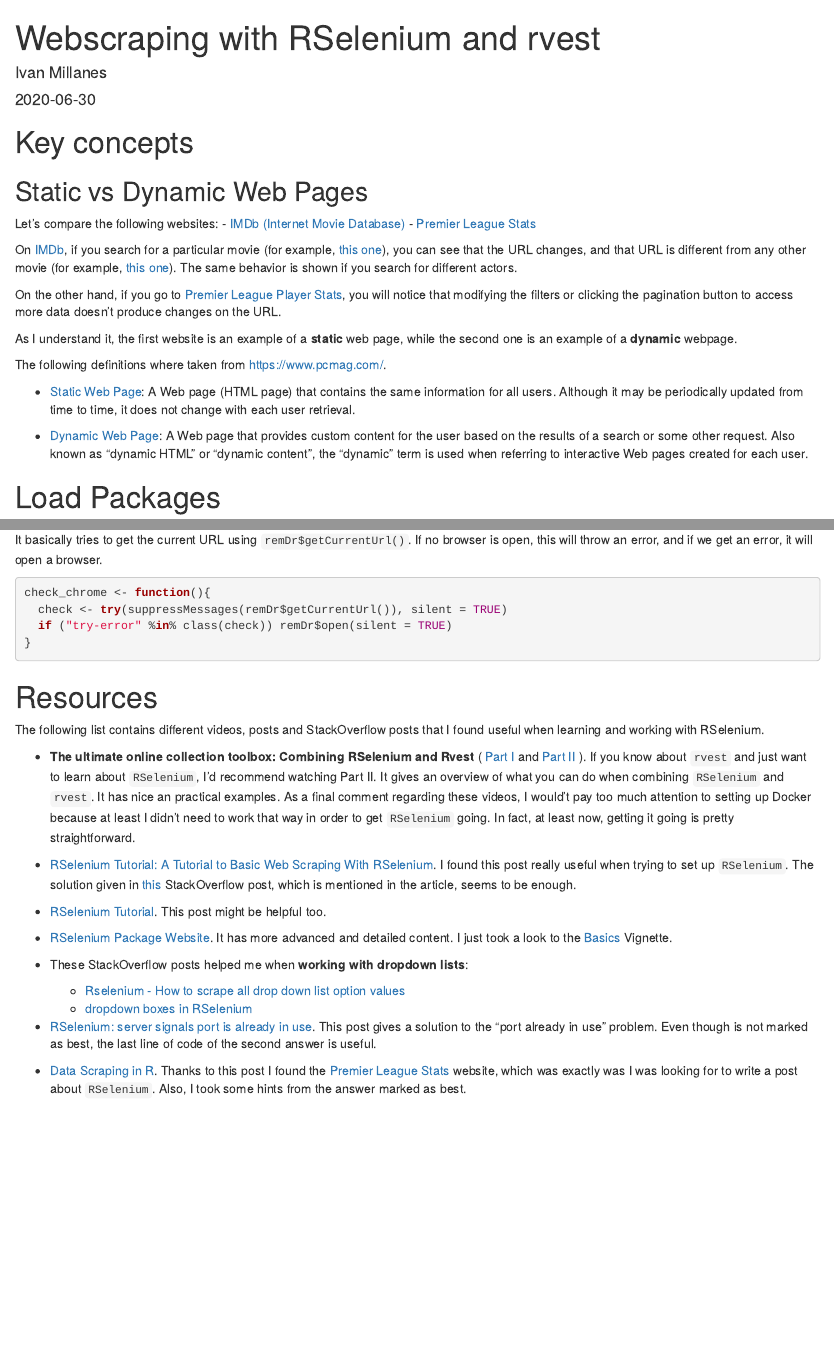
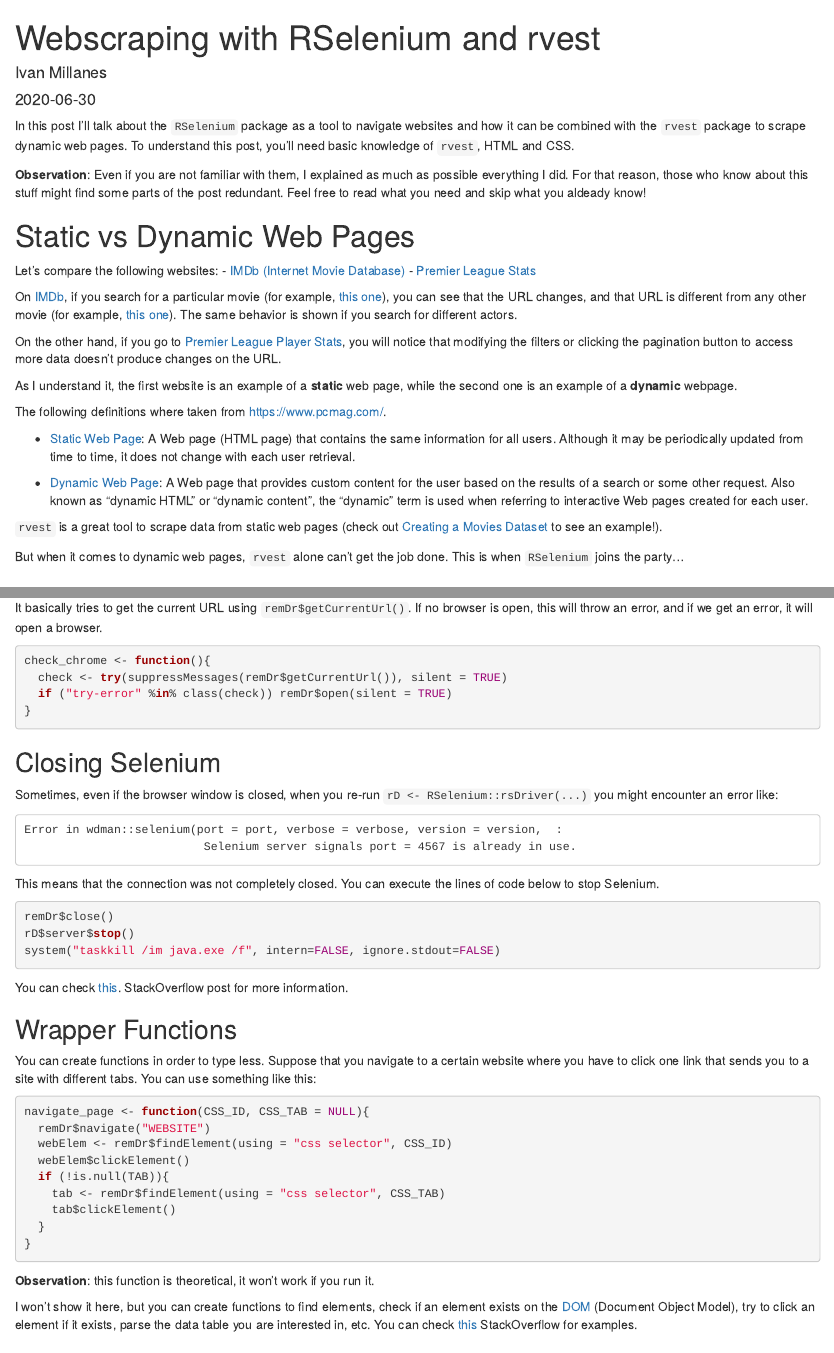
Before and after one commit to IvanM26/ivanmillanes, an R Markdown document (content/post/web-scraping-with-rselenium-and-rvest/index.Rmd): the page in a window 1100 px wide, from its top, and a second part further down, joined at a grey line. Rendered offline with R 4.5, knitr and Pandoc, with nearby package versions; drawn as R Markdown's standard HTML page in place of the format the file asks for.

Commit message:
first version

````diff
--- a/content/post/web-scraping-with-rselenium-and-rvest/index.Rmd
+++ b/content/post/web-scraping-with-rselenium-and-rvest/index.Rmd
@@ -21,11 +21,17 @@ image:
   focal_point: ''
   preview_only: no
 projects: []
+output:
+  blogdown::html_page:
+    toc: true
+    toc_depth: 1
 ---
 
-# Key concepts
+In this post I'll talk about the `RSelenium` package as a tool to navigate websites and how it can be combined with the `rvest` package to scrape dynamic web pages. To understand this post, you'll need basic knowledge of `rvest`, HTML and CSS.
 
-## Static vs Dynamic Web Pages
+**Observation**: Even if you are not familiar with them, I explained as much as possible everything I did. For that reason, those who know about this stuff might find some parts of the post redundant. Feel free to read what you need and skip what you aldeady know!
+
+# Static vs Dynamic Web Pages
 
 Let's compare the following websites:
 - [IMDb (Internet Movie Database)](https://www.imdb.com/)
@@ -43,6 +49,9 @@ The following definitions where taken from https://www.pcmag.com/.
 
 - [Dynamic Web Page](https://www.pcmag.com/encyclopedia/term/dynamic-web-page): A Web page that provides custom content for the user based on the results of a search or some other request. Also known as "dynamic HTML" or "dynamic content", the "dynamic" term is used when referring to interactive Web pages created for each user.
 
+`rvest` is a great tool to scrape data from static web pages (check out [Creating a Movies Dataset](https://ivanmillanes.netlify.app/post/movie-dataset-with-r/) to see an example!).
+
+But when it comes to dynamic web pages, `rvest` alone can't get the job done. This is when `RSelenium` joins the party...
 
 # Load Packages
 
@@ -656,11 +666,49 @@ check_chrome <- function(){
 }
 ```
 
+## Closing Selenium
+
+Sometimes, even if the browser window is closed, when you re-run `rD <- RSelenium::rsDriver(...)` you might encounter an error like:
+
+```
+Error in wdman::selenium(port = port, verbose = verbose, version = version,  :
+                          Selenium server signals port = 4567 is already in use.
+```
+This means that the connection was not completely closed. You can execute the lines of code below to stop Selenium.
+
+```{r, eval=FALSE}
+remDr$close()
+rD$server$stop()
+system("taskkill /im java.exe /f", intern=FALSE, ignore.stdout=FALSE)
+```
+
+You can check [this](https://stackoverflow.com/questions/43991498/rselenium-server-signals-port-is-already-in-use). StackOverflow post for more information.
+
+## Wrapper Functions
+
+You can create functions in order to type less. Suppose that you navigate to a certain website where you have to click one link that sends you to a site with different tabs. You can use something like this:
+
+```{r}
+navigate_page <- function(CSS_ID, CSS_TAB = NULL){
+  remDr$navigate("WEBSITE")
+  webElem <- remDr$findElement(using = "css selector", CSS_ID)
+  webElem$clickElement()
+  if (!is.null(TAB)){
+    tab <- remDr$findElement(using = "css selector", CSS_TAB)
+    tab$clickElement()
+  }
+}
+```
+
+**Observation**: this function is theoretical, it won't work if you run it.
+
+I won't show it here, but you can create functions to find elements, check if an element exists on the [DOM](https://en.wikipedia.org/wiki/Document_Object_Model) (Document Object Model), try to click an element if it exists, parse the data table you are interested in, etc. You can check [this](https://stackoverflow.com/questions/50310595/data-scraping-in-r) StackOverflow for examples.
+
 # Resources
 
 The following list contains different videos, posts and StackOverflow posts that I found useful when learning and working with RSelenium.
 
-- **The ultimate online collection toolbox: Combining RSelenium and Rvest** ( [Part I](https://www.youtube.com/watch?v=OxbvFiYxEzI&t)  and [Part II](https://www.youtube.com/watch?v=JcIeWiljQG4) ). If you know about `rvest` and just want to learn about `RSelenium`, I'd recommend watching Part II. It gives an overview of what you can do when combining `RSelenium` and `rvest`. It has nice an practical examples. As a final comment regarding these videos, I would't pay too much attention to setting up Docker because at least I didn't need to work that way in order to get `RSelenium` going. In fact, at least now, getting it going is pretty straightforward.
+- **The ultimate online collection toolbox: Combining RSelenium and Rvest** ( [Part I](https://www.youtube.com/watch?v=OxbvFiYxEzI&t)  and [Part II](https://www.youtube.com/watch?v=JcIeWiljQG4) ). If you know about `rvest` and just want to learn about `RSelenium`, I'd recommend watching Part II. It gives an overview of what you can do when combining `RSelenium` and `rvest`. It has nice an practical examples. As a final comment regarding these videos, I wouldn't pay too much attention to setting up Docker because at least I didn't need to work that way in order to get `RSelenium` going. In fact, at least now, getting it going is pretty straightforward.
 
 - [RSelenium Tutorial: A Tutorial to Basic Web Scraping With RSelenium](http://thatdatatho.com/2019/01/22/tutorial-web-scraping-rselenium/). I found this post really useful when trying to set up `RSelenium`. The solution given in [this](https://stackoverflow.com/questions/55201226/session-not-created-this-version-of-chromedriver-only-supports-chrome-version-7/56173984#56173984) StackOverflow post, which is mentioned in the article, seems to be enough.
 
@@ -675,4 +723,4 @@ The following list contains different videos, posts and StackOverflow posts that
 
 - [RSelenium: server signals port is already in use](https://stackoverflow.com/questions/43991498/rselenium-server-signals-port-is-already-in-use). This post gives a solution to the "port already in use" problem. Even though is not marked as best, the last line of code of the second answer is useful.
 
-- [Data Scraping in R](https://stackoverflow.com/questions/50310595/data-scraping-in-r). Thanks to this post I found the [Premier League Stats](https://www.premierleague.com/stats/top/players/goals) website, which was exactly was I was looking for to write a post about `RSelenium`. Also, I took some hints from the answer marked as best.
+- [Data Scraping in R](https://stackoverflow.com/questions/50310595/data-scraping-in-r). Thanks to this post I found the [Premier League Stats](https://www.premierleague.com/stats/top/players/goals) website, which was exactly what I was looking for to write a post about `RSelenium`. Also, I took some hints from the answer marked as best.
````
Also changed, not shown: content/post/web-scraping-with-rselenium-and-rvest/index.html, content/post/web-scraping-with-rselenium-and-rvest/index.Rmd (17 more changed lines).
